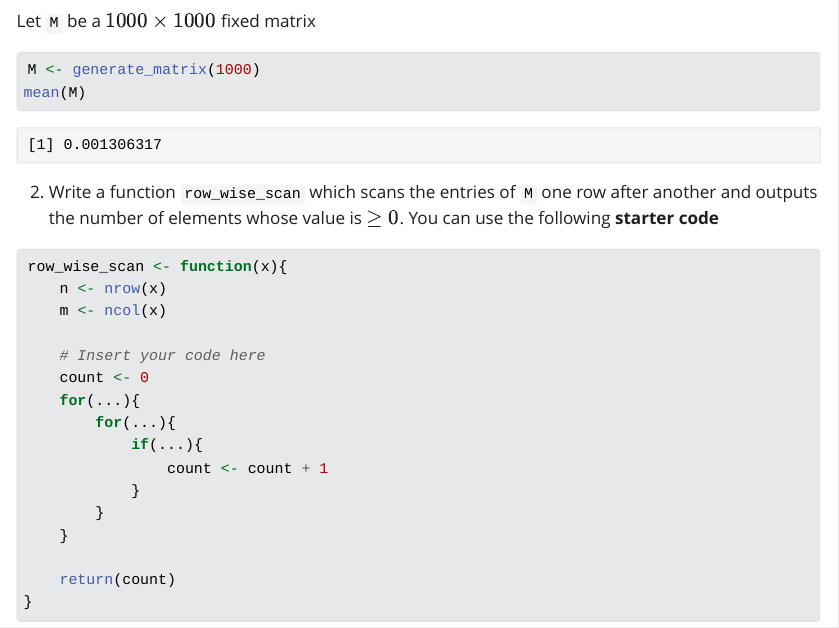
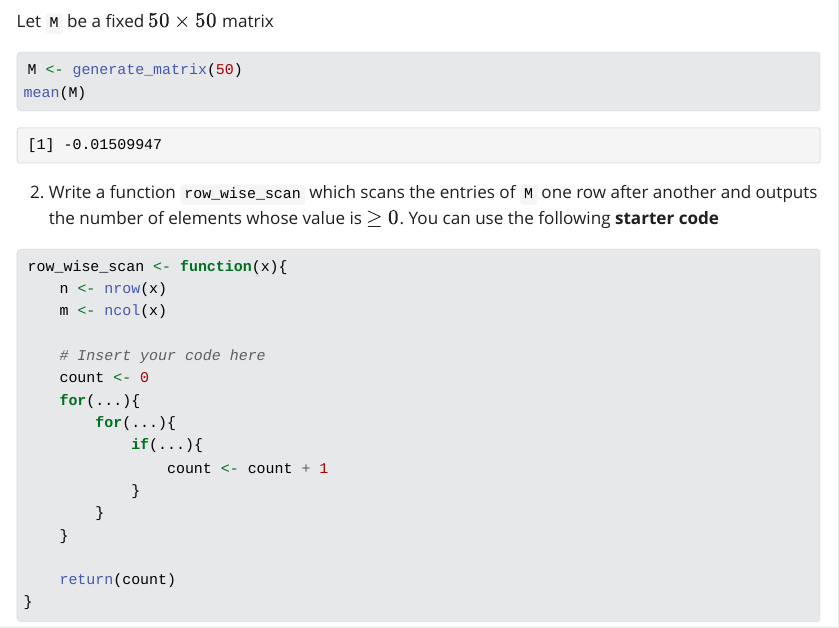
Before and after one commit to shafwatm/hw-1, a Quarto document (index.qmd): the page in a window 1100 px wide, from 3530 px down. The pictures show the output file index.html that the author committed with the source, opened offline; Quarto's library style sheets are replaced by a plain one without menus.

Commit message:
fasttrack

````diff
--- a/index.qmd
+++ b/index.qmd
@@ -168,7 +168,7 @@ generate_matrix(4)
 Let `M` be a fixed $50 \times 50$ matrix
 
 ```{R}
-M <- generate_matrix(1000)
+M <- generate_matrix(50)
 mean(M)
 ```
 
````
Also changed, not shown: index.html.
